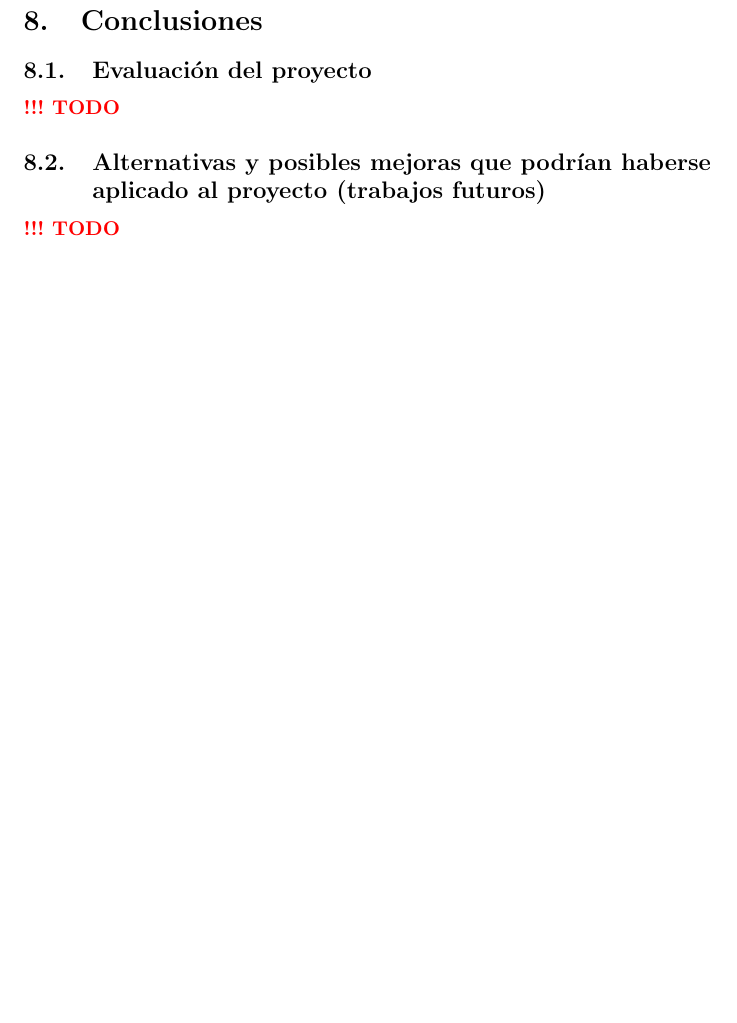
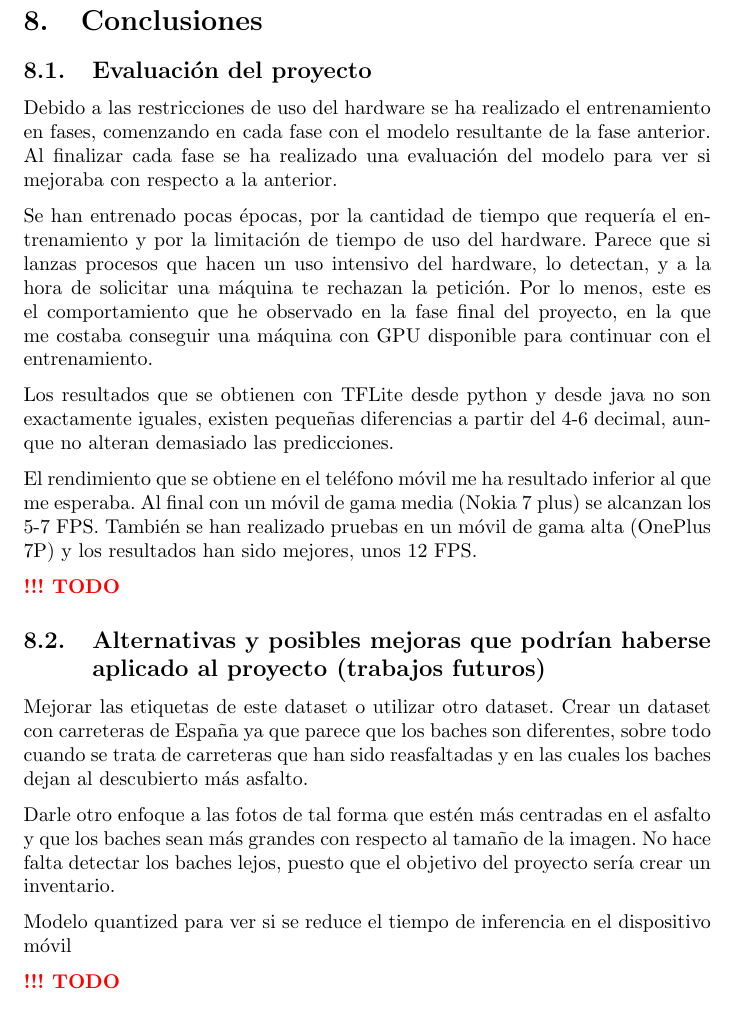
Before and after one commit to dicastro/tfm-doc, a LaTeX paper (memoria.tex, which reads s8.tex): part of page 26 of 28, cut so that both start at the same text, the shorter picture padded with empty space. Compiled offline with pdfLaTeX.

Commit message:
some ideas for section 8 'Conclusiones'

```diff
--- a/s8.tex
+++ b/s8.tex
@@ -4,9 +4,24 @@
 \subsection{Evaluación del proyecto}
 
 % explicar lo de yolo v3 tiny después de yolo v3
+
+Debido a las restricciones de uso del hardware se ha realizado el entrenamiento en fases, comenzando en cada fase con el modelo resultante de la fase anterior. Al finalizar cada fase se ha realizado una evaluación del modelo para ver si mejoraba con respecto a la anterior.
+
+Se han entrenado pocas épocas, por la cantidad de tiempo que requería el entrenamiento y por la limitación de tiempo de uso del hardware. Parece que si lanzas procesos que hacen un uso intensivo del hardware, lo detectan, y a la hora de solicitar una máquina te rechazan la petición. Por lo menos, este es el comportamiento que he observado en la fase final del proyecto, en la que me costaba conseguir una máquina con GPU disponible para continuar con el entrenamiento.
+
+Los resultados que se obtienen con TFLite desde python y desde java no son exactamente iguales, existen pequeñas diferencias a partir del 4-6 decimal, aunque no alteran demasiado las predicciones.
+
+El rendimiento que se obtiene en el teléfono móvil me ha resultado inferior al que me esperaba. Al final con un móvil de gama media (Nokia 7 plus) se alcanzan los 5-7 FPS. También se han realizado pruebas en un móvil de gama alta (OnePlus 7P) y los resultados han sido mejores, unos 12 FPS.
+
 {\color{red} \textbf{!!! TODO}}
 
 \subsection{Alternativas y posibles mejoras que podrían haberse aplicado al proyecto (trabajos futuros)}
+
+Mejorar las etiquetas de este dataset o utilizar otro dataset. Crear un dataset con carreteras de España ya que parece que los baches son diferentes, sobre todo cuando se trata de carreteras que han sido reasfaltadas y en las cuales los baches dejan al descubierto más asfalto.
+
+Darle otro enfoque a las fotos de tal forma que estén más centradas en el asfalto y que los baches sean más grandes con respecto al tamaño de la imagen. No hace falta detectar los baches lejos, puesto que el objetivo del proyecto sería crear un inventario.
+
+Modelo quantized para ver si se reduce el tiempo de inferencia en el dispositivo móvil
 
 {\color{red} \textbf{!!! TODO}}
 
```
